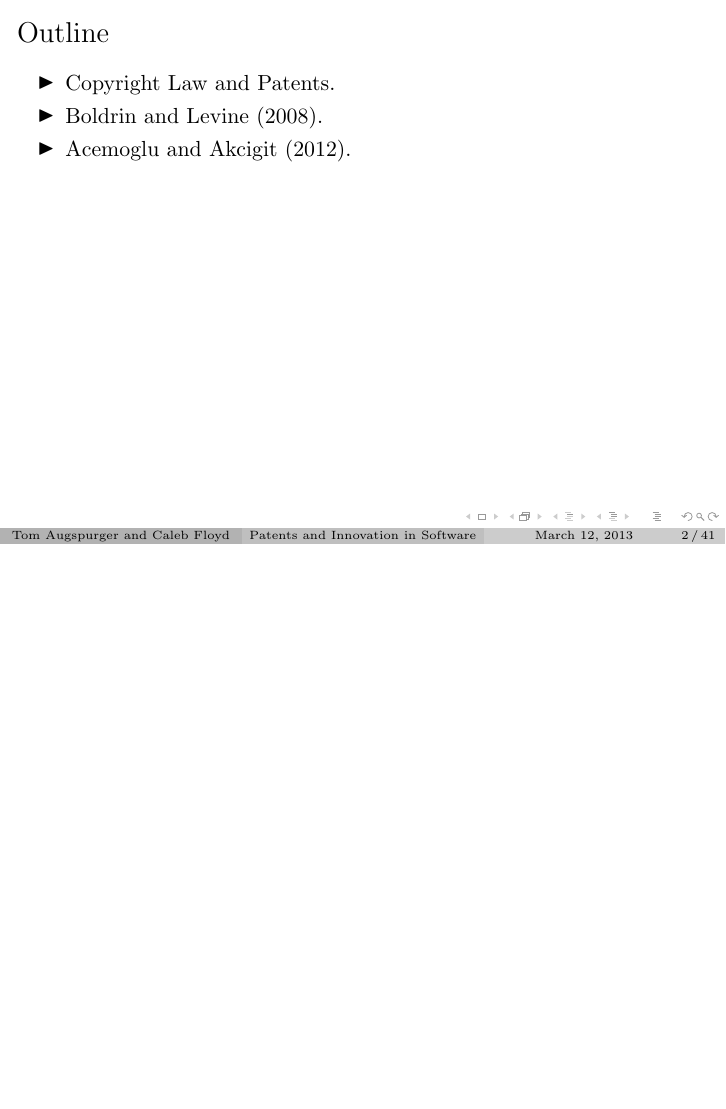
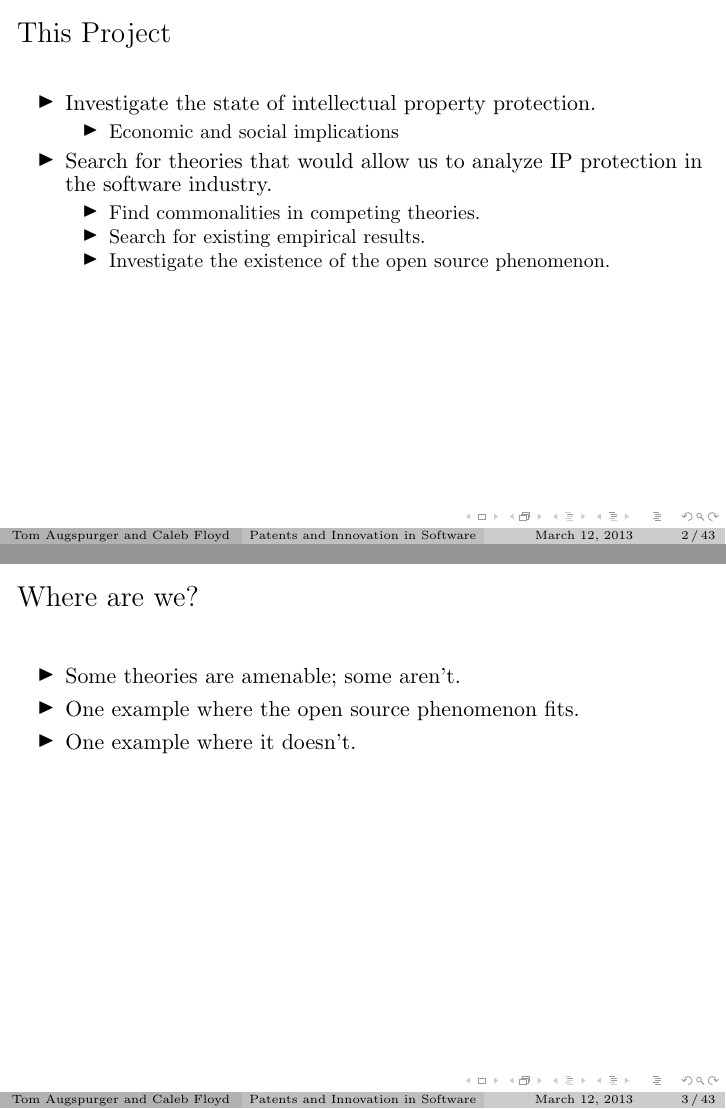
Before and after one commit to TomAugspurger/software, LaTeX slides (presentation/patents_and_innovation_slides.tex): page 2 of 115 before the commit and pages 2 and 3 of 117 after it, the two joined at a grey line, the shorter picture padded with empty space. Compiled offline with pdfLaTeX.

Commit message:
this project slide

```diff
--- a/presentation/patents_and_innovation_slides.tex
+++ b/presentation/patents_and_innovation_slides.tex
@@ -19,6 +19,31 @@
 \date{March 12, 2013}
 \begin{document}
 \frame{\titlepage}
+
+\begin{frame}[t]\frametitle{This Project}
+  \vspace{4mm}
+  \begin{itemize}
+    \item Investigate the state of intellectual property protection.
+	\begin{itemize}
+	  \item Economic and social implications
+	\end{itemize}
+	\item Search for theories that would allow us to analyze IP protection in the software industry.
+	\begin{itemize}
+	  \item Find commonalities in competing theories.
+	  \item Search for existing empirical results.
+	  \item Investigate the existence of the open source phenomenon.
+	\end{itemize}
+  \end{itemize}
+\end{frame}
+
+\begin{frame}[t]\frametitle{Where are we?}
+	\vspace{5mm}
+	\begin{itemize}
+	  \item Some theories are amenable; some aren't.
+	  \item One example where the open source phenomenon fits.
+	  \item One example where it doesn't.
+	\end{itemize}
+\end{frame}
 
 \begin{frame}[t]\frametitle{Outline}
 
```
Also changed, not shown: presentation/patents_and_innovation_slides.pdf.
